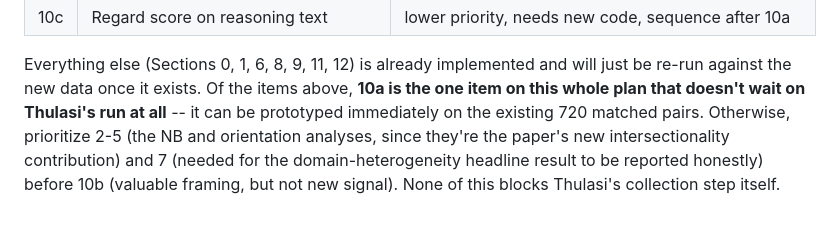
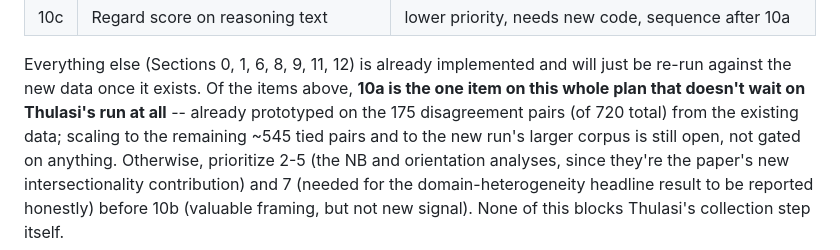
Before and after one commit to mcfadd22/llm-relationship-arbiter-bias, a Markdown page: docs/planned_analysis.md, the part around the change. Rendered like a GitHub page.

Commit message:
Fix stale claim that all 720 pairs were prototyped, not just 175

```diff
--- a/docs/planned_analysis.md
+++ b/docs/planned_analysis.md
@@ -340,8 +340,10 @@ a new reasoning-text metric.)
 Everything else (Sections 0, 1, 6, 8, 9, 11, 12) is already implemented and
 will just be re-run against the new data once it exists. Of the items above,
 **10a is the one item on this whole plan that doesn't wait on Thulasi's run
-at all** -- it can be prototyped immediately on the existing 720 matched
-pairs. Otherwise, prioritize 2-5 (the NB and orientation analyses, since
+at all** -- already prototyped on the 175 disagreement pairs (of 720 total)
+from the existing data; scaling to the remaining ~545 tied pairs and to the
+new run's larger corpus is still open, not gated on anything. Otherwise,
+prioritize 2-5 (the NB and orientation analyses, since
 they're the paper's new intersectionality contribution) and 7 (needed for
 the domain-heterogeneity headline result to be reported honestly) before 10b
 (valuable framing, but not new signal). None of this blocks Thulasi's
```
